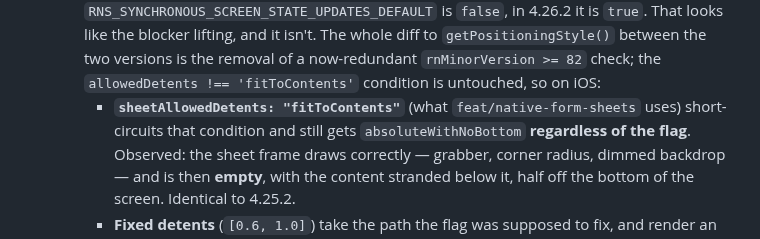
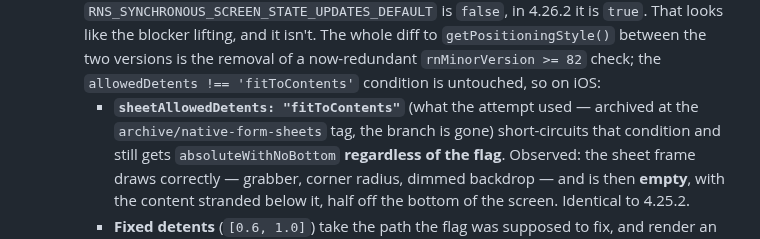
Before and after one commit to toondeboer/poker, a Markdown page: CLAUDE.md, the part around the change. GitHub-like rendering.

Commit message:
docs: point the form-sheet note at the archive tag
The branch it named is deleted — the approach is conclusively dead on
react-native-screens 4.26.2. The commits are kept at
archive/native-form-sheets so the reference implementation survives
without a live branch inviting someone to merge it.

Co-Authored-By: Claude Opus 5 <noreply@anthropic.com>

```diff
--- a/CLAUDE.md
+++ b/CLAUDE.md
@@ -61,7 +61,8 @@ and [ARCHITECTURE.md](./ARCHITECTURE.md) for the full design.
     like the blocker lifting, and it isn't. The whole diff to `getPositioningStyle()` between the
     two versions is the removal of a now-redundant `rnMinorVersion >= 82` check; the
     `allowedDetents !== 'fitToContents'` condition is untouched, so on iOS:
-    - **`sheetAllowedDetents: "fitToContents"`** (what `feat/native-form-sheets` uses) short-circuits
+    - **`sheetAllowedDetents: "fitToContents"`** (what the attempt used — archived at the
+      `archive/native-form-sheets` tag, the branch is gone) short-circuits
       that condition and still gets `absoluteWithNoBottom` **regardless of the flag**. Observed: the
       sheet frame draws correctly — grabber, corner radius, dimmed backdrop — and is then **empty**,
       with the content stranded below it, half off the bottom of the screen. Identical to 4.25.2.
```
